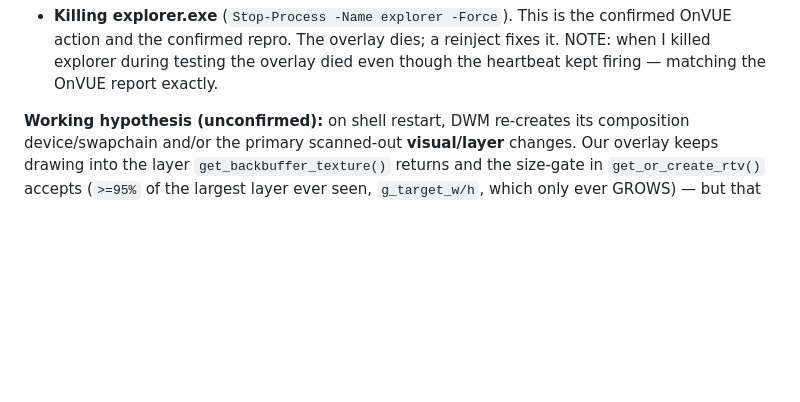
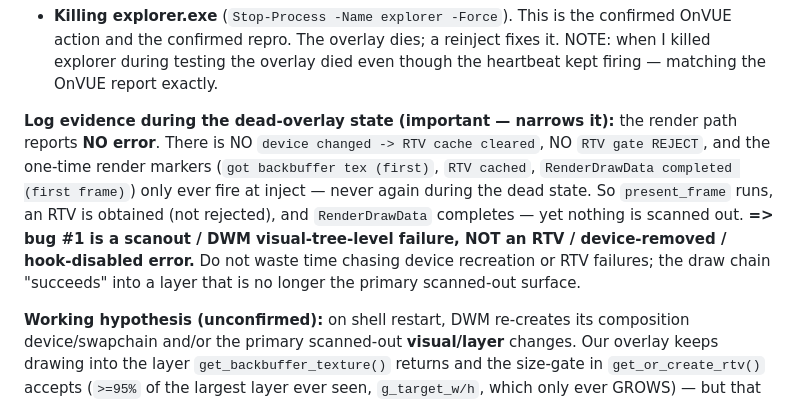
Before and after one commit to AbdullahFID/SVCLDB, a Markdown page: docs/HANDOFF_2026-09-20_OVERLAY_DIES_ON_EXPLORER_RESTART.md, the part around the change. Rendered like a GitHub page; blank space fills up the shorter version.

Commit message:
handoff: add log evidence -- render path reports no error during dead-overlay state (scanout/visual-tree issue, not RTV/device)
Co-authored-by: Cursor <cursoragent@cursor.com>

```diff
--- a/docs/HANDOFF_2026-09-20_OVERLAY_DIES_ON_EXPLORER_RESTART.md
+++ b/docs/HANDOFF_2026-09-20_OVERLAY_DIES_ON_EXPLORER_RESTART.md
@@ -65,6 +65,17 @@ overlay **disappears from screen and does NOT come back** — until a manual
   confirmed OnVUE action and the confirmed repro. The overlay dies; a reinject
   fixes it. NOTE: when I killed explorer during testing the overlay died even
   though the heartbeat kept firing — matching the OnVUE report exactly.
+
+**Log evidence during the dead-overlay state (important — narrows it):** the
+render path reports **NO error**. There is NO `device changed -> RTV cache
+cleared`, NO `RTV gate REJECT`, and the one-time render markers (`got backbuffer
+tex (first)`, `RTV cached`, `RenderDrawData completed (first frame)`) only ever
+fire at inject — never again during the dead state. So `present_frame` runs, an
+RTV is obtained (not rejected), and `RenderDrawData` completes — yet nothing is
+scanned out. **=> bug #1 is a scanout / DWM visual-tree-level failure, NOT an
+RTV / device-removed / hook-disabled error.** Do not waste time chasing device
+recreation or RTV failures; the draw chain "succeeds" into a layer that is no
+longer the primary scanned-out surface.
 
 **Working hypothesis (unconfirmed):** on shell restart, DWM re-creates its
 composition device/swapchain and/or the primary scanned-out **visual/layer**
```
